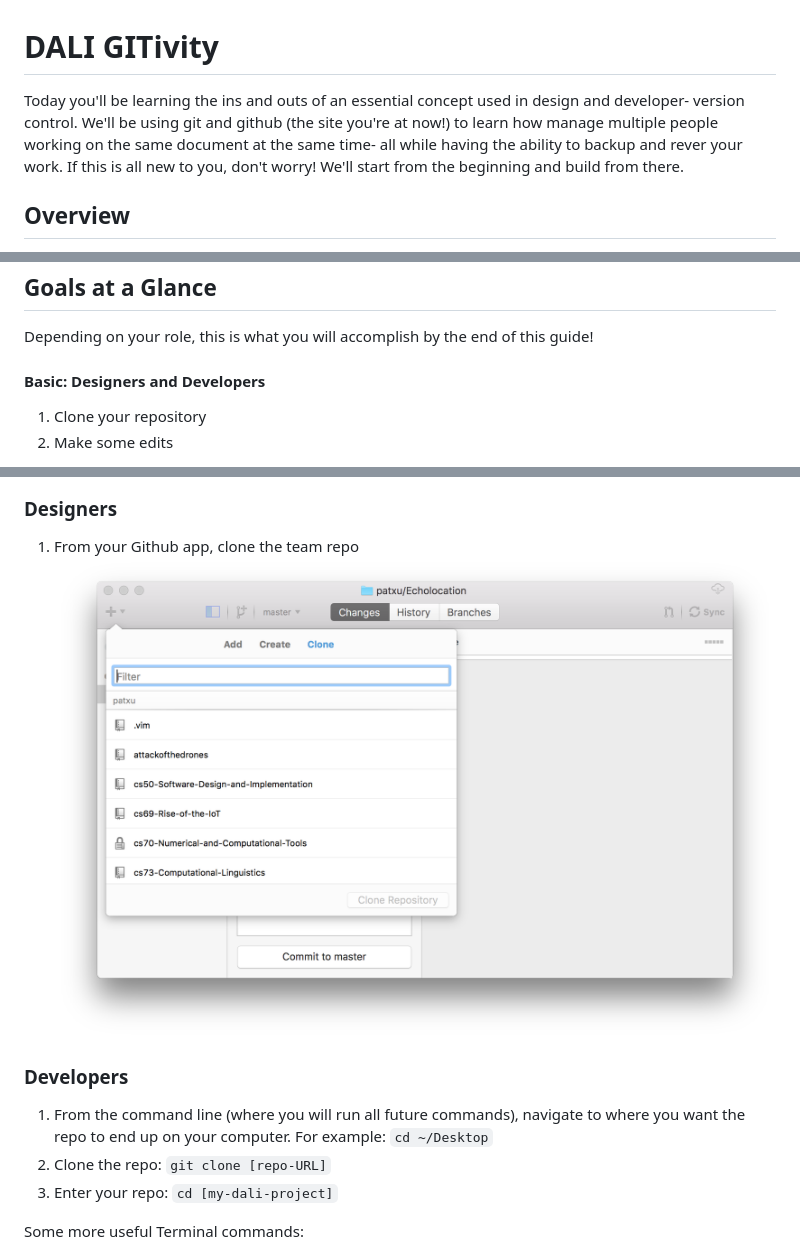
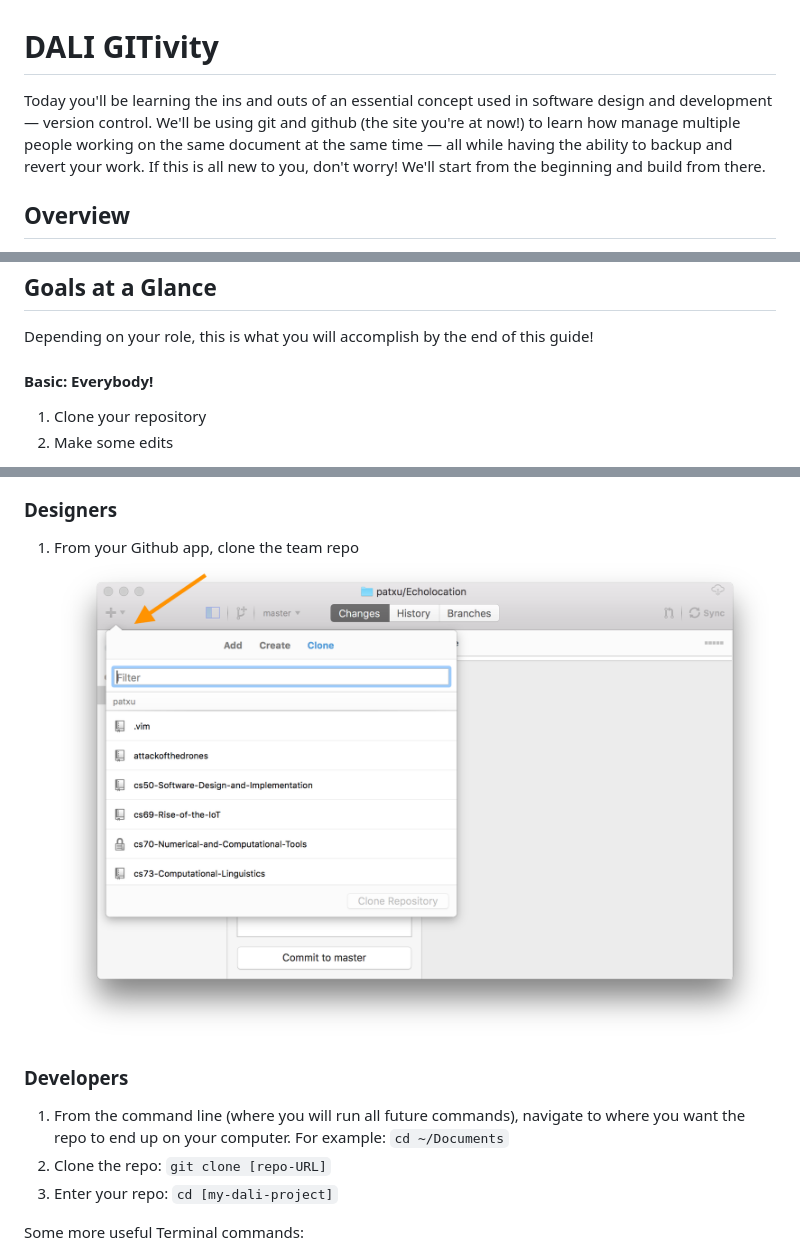
Before and after one commit to dartmouth-cs52-16x/16X-git-map, a Markdown page: README.md, 3 parts joined by grey strips. Rendered like a GitHub page; pictures changed too: imgs/app_add.png.

```diff
--- a/README.md
+++ b/README.md
@@ -1,6 +1,6 @@
 # DALI GITivity #
 
-Today you'll be learning the ins and outs of an essential concept used in design and developer- version control. We'll be using git and github (the site you're at now!) to learn how manage multiple people working on the same document at the same time- all while having the ability to backup and rever your work. If this is all new to you, don't worry! We'll start from the beginning and build from there.
+Today you'll be learning the ins and outs of an essential concept used in software design and development — version control. We'll be using git and github (the site you're at now!) to learn how manage multiple people working on the same document at the same time — all while having the ability to backup and revert your work. If this is all new to you, don't worry! We'll start from the beginning and build from there.
 
 ## Overview
 
@@ -13,7 +13,7 @@ This mostly assumes that you are using a recent version of OS X, so your mileage
 ## Goals at a Glance
 Depending on your role, this is what you will accomplish by the end of this guide!
 
-#### Basic: Designers and Developers
+#### Basic: Everybody!
 1. Clone your repository
 1. Make some edits
   - Modify `README.md` by adding your name
@@ -77,7 +77,7 @@ git config --global user.email johndoe@example.com
 
 ### Developers
 1. From the command line (where you will run all future commands), navigate to where you want the repo to end up on your computer. For example:
-`cd ~/Desktop`
+`cd ~/Documents`
 1. Clone the repo:
 `git clone [repo-URL]`
 1. Enter your repo:
```
Also changed, not shown: other parts of README.md (+4 -4 lines), imgs/markdown-preview.png (added).
